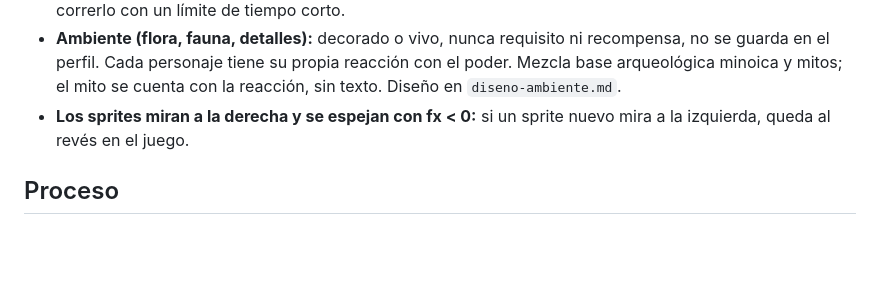
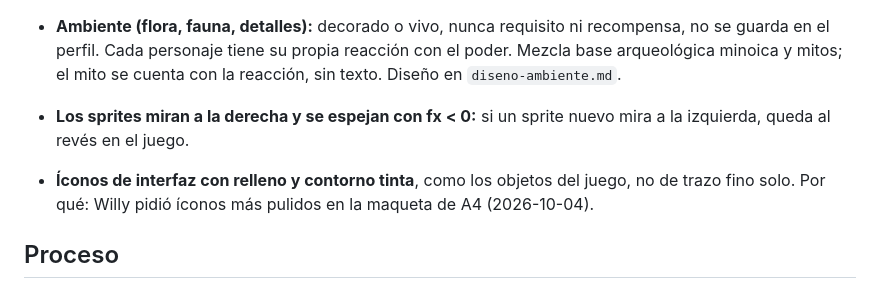
Before and after one commit to willyesposito/mitos-mundo-abierto, a Markdown page: MEMORY.md, the part around the change. GitHub-like rendering; blank space fills up the shorter version.

Commit message:
MEMORY: íconos de interfaz con relleno y contorno
Co-Authored-By: Claude Opus 5.5 <noreply@anthropic.com>
Claude-Session: https://claude.ai/code/session_017J9j7qNg4GVrLSpHnPvtfd

```diff
--- a/MEMORY.md
+++ b/MEMORY.md
@@ -31,6 +31,8 @@ Las decisiones de arranque (repo propio, todo dibujado por código, perfiles, t
 - **Ambiente (flora, fauna, detalles):** decorado o vivo, nunca requisito ni recompensa, no se guarda en el perfil. Cada personaje tiene su propia reacción con el poder. Mezcla base arqueológica minoica y mitos; el mito se cuenta con la reacción, sin texto. Diseño en `diseno-ambiente.md`.
 - **Los sprites miran a la derecha y se espejan con fx < 0:** si un sprite nuevo mira a la izquierda, queda al revés en el juego.
 
+- **Íconos de interfaz con relleno y contorno tinta**, como los objetos del juego, no de trazo fino solo. Por qué: Willy pidió íconos más pulidos en la maqueta de A4 (2026-10-04).
+
 ## Proceso
 
 - **Los personajes se diseñan fuera de Code**, en otro chat de Willy. Code no los diseña ni los redibuja: en maquetas van como lugar marcado. Por qué: Willy lo pidió al arrancar el plan de arte (2026-10-04).
```
